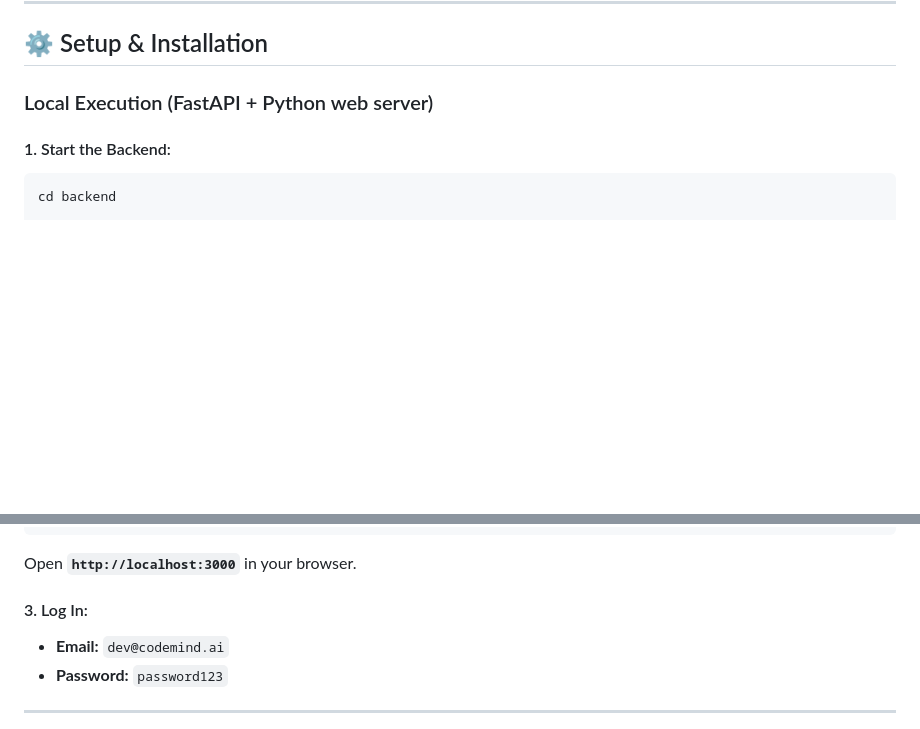
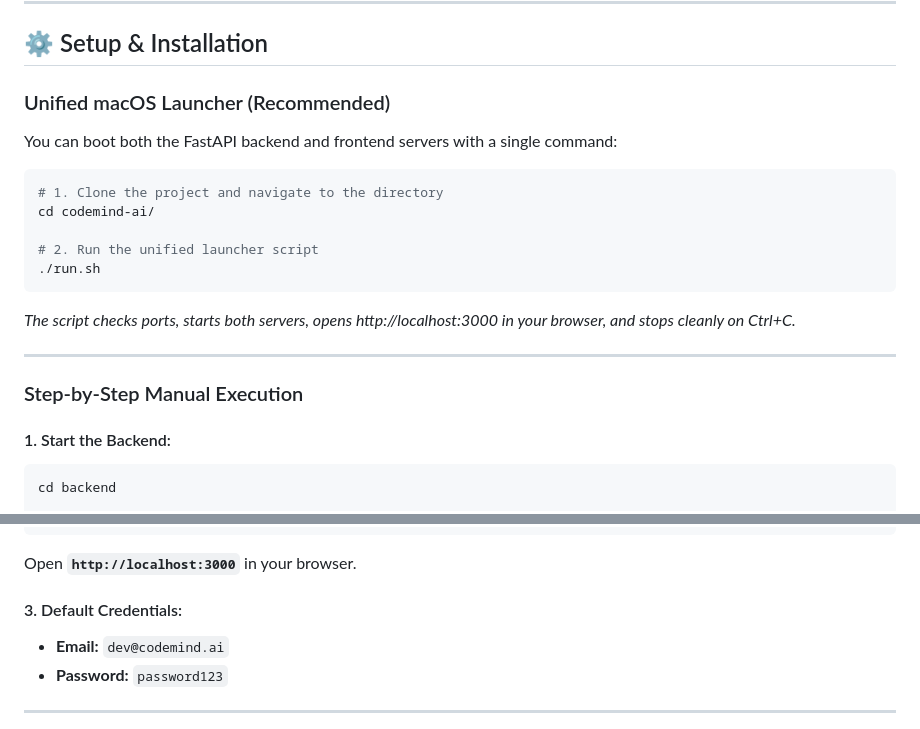
Before and after one commit to aryansirangi10/codemind-ai, a Markdown page: codemind-ai/README.md, 2 parts joined by grey strips. Rendered like a GitHub page; blank space fills up the shorter version.

Commit message:
docs: document run.sh launcher script instructions in README

````diff
--- a/codemind-ai/README.md
+++ b/codemind-ai/README.md
@@ -92,7 +92,20 @@ codemind-ai/
 
 ## ⚙️ Setup & Installation
 
-### Local Execution (FastAPI + Python web server)
+### Unified macOS Launcher (Recommended)
+You can boot both the FastAPI backend and frontend servers with a single command:
+```bash
+# 1. Clone the project and navigate to the directory
+cd codemind-ai/
+
+# 2. Run the unified launcher script
+./run.sh
+```
+*The script checks ports, starts both servers, opens http://localhost:3000 in your browser, and stops cleanly on Ctrl+C.*
+
+---
+
+### Step-by-Step Manual Execution
 
 #### 1. Start the Backend:
 ```bash
@@ -117,7 +130,7 @@ python3 -m http.server 3000
 ```
 Open **`http://localhost:3000`** in your browser.
 
-#### 3. Log In:
+#### 3. Default Credentials:
 * **Email:** `dev@codemind.ai`
 * **Password:** `password123`
 
````
